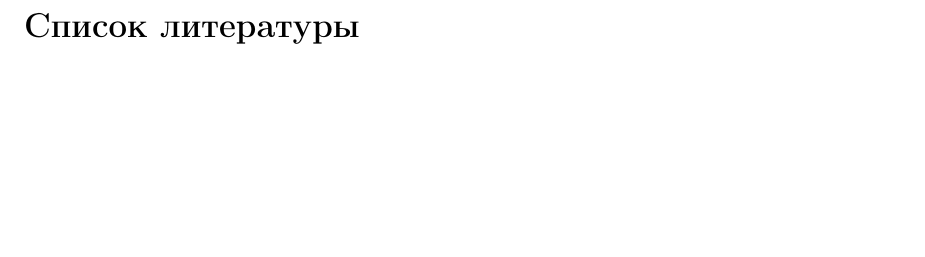
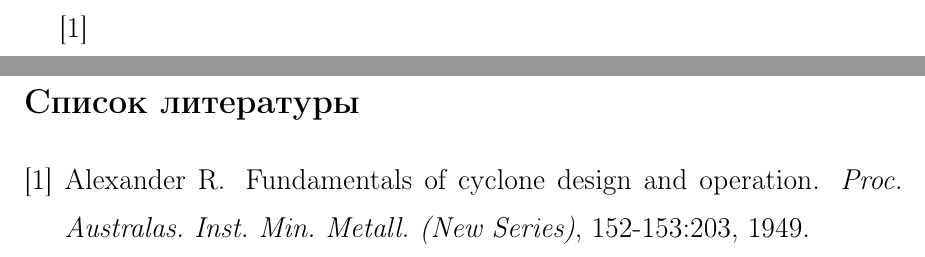
Before and after one commit to dimyriy/hydroaerodynamics, a LaTeX thesis (Dissertation.tex, which reads Abstract.tex): part of page 3 of 3 before the commit and two parts of pages 3 and 4 of 4 after it, the two joined at a grey line, cut at the place of the change, the shorter picture padded with empty space. Compiled offline with pdfLaTeX.

```diff
--- a/Abstract.tex
+++ b/Abstract.tex
@@ -0,0 +1,2 @@
+%!TEX root = Dissertation.tex
+\cite{Alexander}
--- a/Dissertation.tex
+++ b/Dissertation.tex
@@ -1,7 +1,7 @@
 \documentclass[12pt,a4paper]{article}
 \usepackage[T2A]{fontenc}
-\usepackage[russian]{babel}
 \usepackage[utf8]{inputenc}
+\usepackage[english,russian]{babel}
 \ifx\pdfoutput\undefined
 	\usepackage{graphicx}
 \else
```
Also changed, not shown: Conclusion.tex (+1 -0 lines), Overview.tex (+1 -0 lines), Titlepage.tex (+1 -0 lines), dimbib.bib (+1 -0 lines), Dissertation.tex (4 more changed lines), 2 other files.
